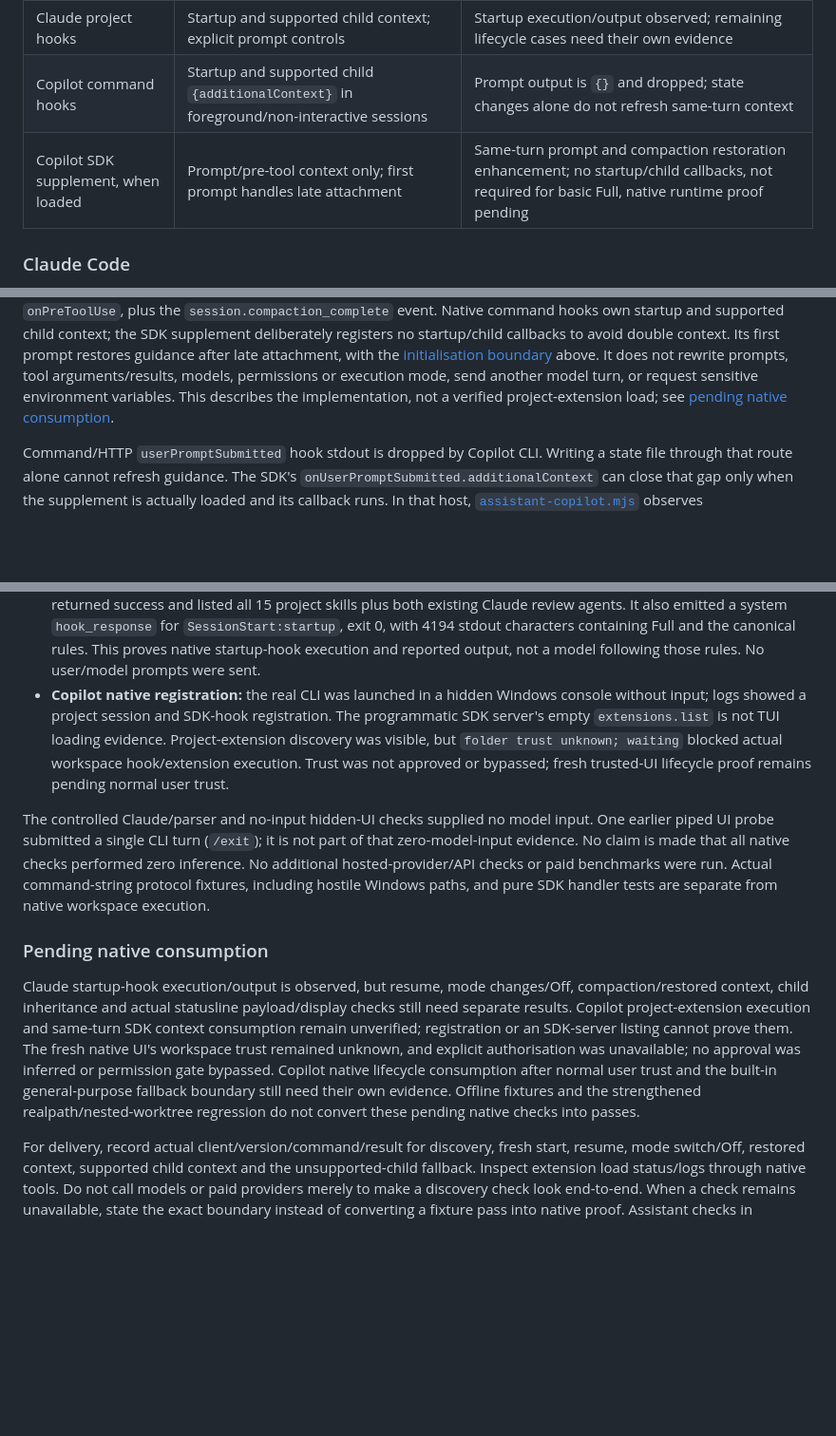
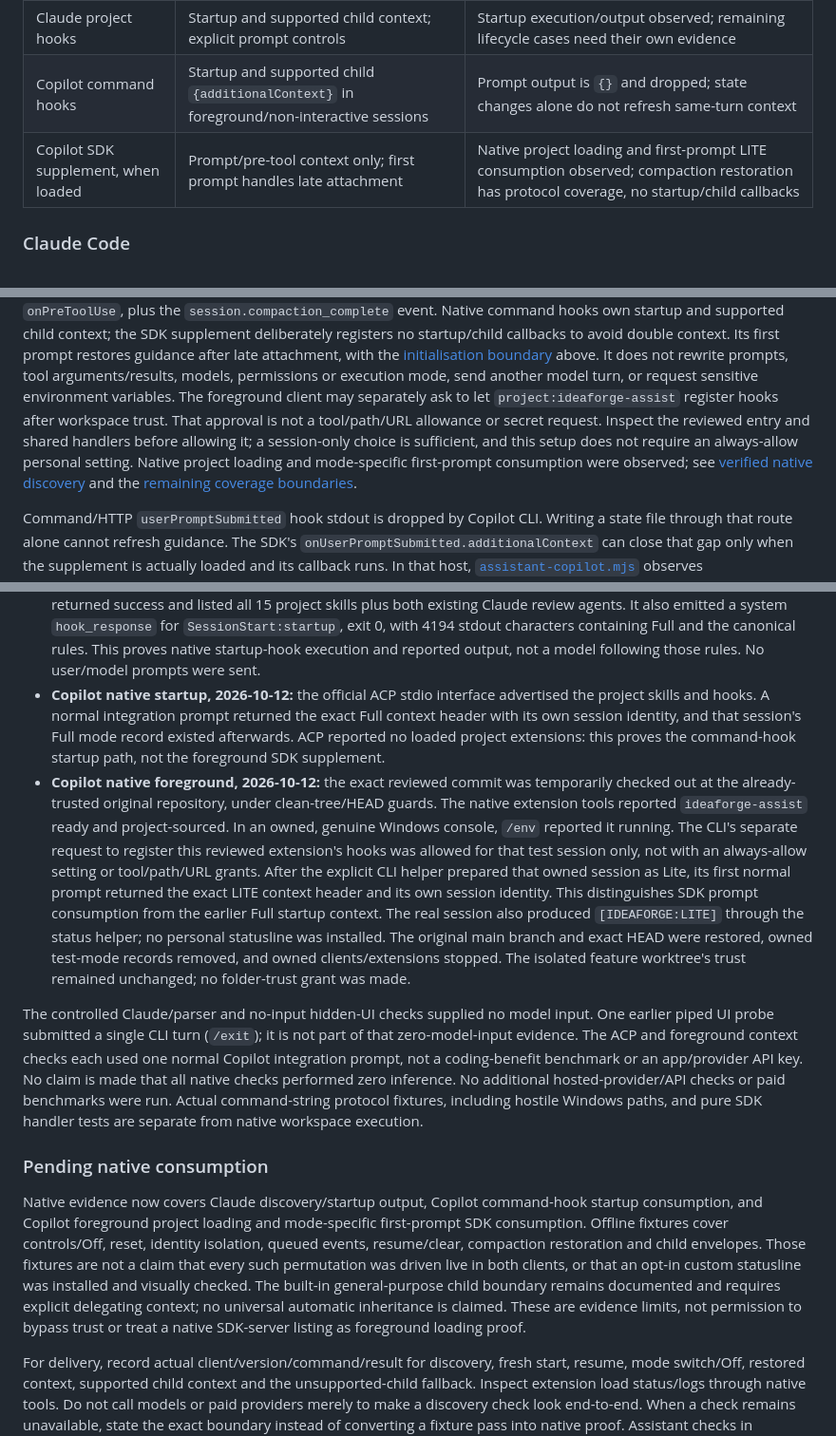
Before and after one commit to jaypetez/ideaforge, a Markdown page: docs/ASSISTANT-PROCESS.md, 3 parts joined by grey strips. Shown at 95% size. Drawn GitHub-style; blank space fills up the shorter version.

Commit message:
docs: record native Copilot context verification and scoped hook approval
Document actual ACP startup and genuine foreground SDK context consumption, distinguish fixture coverage from live permutations, and explain session-only hook registration without tool or global permissions.

Co-authored-by: Copilot <223556219+Copilot@users.noreply.github.com>

```diff
--- a/docs/ASSISTANT-PROCESS.md
+++ b/docs/ASSISTANT-PROCESS.md
@@ -163,7 +163,7 @@ The implemented paths have different contracts; this is not a blanket native-tes
 |---|---|---|
 | Claude project hooks | Startup and supported child context; explicit prompt controls | Startup execution/output observed; remaining lifecycle cases need their own evidence |
 | Copilot command hooks | Startup and supported child `{additionalContext}` in foreground/non-interactive sessions | Prompt output is `{}` and dropped; state changes alone do not refresh same-turn context |
-| Copilot SDK supplement, when loaded | Prompt/pre-tool context only; first prompt handles late attachment | Same-turn prompt and compaction restoration enhancement; no startup/child callbacks, not required for basic Full, native runtime proof pending |
+| Copilot SDK supplement, when loaded | Prompt/pre-tool context only; first prompt handles late attachment | Native project loading and first-prompt LITE consumption observed; compaction restoration has protocol coverage, no startup/child callbacks |
 
 ### Claude Code
 
@@ -211,8 +211,13 @@ double context. Its first prompt restores guidance after late attachment, with t
 [initialisation boundary](#session-initialisation-and-one-shot-bodies) above.
 It does not rewrite prompts, tool arguments/results, models, permissions or execution mode,
 send another model turn, or request sensitive environment variables.
-This describes the implementation, not a verified project-extension load; see
-[pending native consumption](#pending-native-consumption).
+The foreground client may separately ask to let `project:ideaforge-assist` register
+hooks after workspace trust. That approval is not a tool/path/URL allowance or secret
+request. Inspect the reviewed entry and shared handlers before allowing it; a
+session-only choice is sufficient, and this setup does not require an always-allow
+personal setting. Native project loading and mode-specific first-prompt consumption
+were observed; see [verified native discovery](#verified-native-discovery) and the
+[remaining coverage boundaries](#pending-native-consumption).
 
 Command/HTTP `userPromptSubmitted` hook stdout is dropped by Copilot CLI. Writing a state
 file through that route alone cannot refresh guidance. The SDK's
@@ -490,31 +495,45 @@ Evidence gathered on 2026-10-11:
   4194 stdout characters containing Full and the canonical rules. This proves native
   startup-hook execution and reported output, not a model following those rules.
   No user/model prompts were sent.
-- **Copilot native registration:** the real CLI was launched in a hidden Windows console
-  without input; logs showed a project session and SDK-hook registration. The programmatic
-  SDK server's empty `extensions.list` is not TUI loading evidence. Project-extension
-  discovery was visible, but `folder trust unknown; waiting` blocked actual workspace
-  hook/extension execution. Trust was not approved or bypassed; fresh trusted-UI
-  lifecycle proof remains pending normal user trust.
+- **Copilot native startup, 2026-10-12:** the official ACP stdio interface advertised
+  the project skills and hooks. A normal integration prompt returned the exact Full
+  context header with its own session identity, and that session's Full mode record
+  existed afterwards. ACP reported no loaded project extensions: this proves the
+  command-hook startup path, not the foreground SDK supplement.
+- **Copilot native foreground, 2026-10-12:** the exact reviewed commit was temporarily
+  checked out at the already-trusted original repository, under clean-tree/HEAD guards.
+  The native extension tools reported `ideaforge-assist` ready and project-sourced.
+  In an owned, genuine Windows console, `/env` reported it running. The CLI's separate
+  request to register this reviewed extension's hooks was allowed for that test session
+  only, not with an always-allow setting or tool/path/URL grants.
+  After the explicit CLI helper prepared that owned session as Lite, its first normal
+  prompt returned the exact LITE context header and its own session identity. This
+  distinguishes SDK prompt consumption from the earlier Full startup context.
+  The real session also produced `[IDEAFORGE:LITE]` through the status helper; no personal
+  statusline was installed. The original main branch and exact HEAD were restored,
+  owned test-mode records removed, and owned clients/extensions stopped. The isolated
+  feature worktree's trust remained unchanged; no folder-trust grant was made.
 
 The controlled Claude/parser and no-input hidden-UI checks supplied no model input.
 One earlier piped UI probe submitted a single CLI turn (`/exit`); it is not part of that
-zero-model-input evidence. No claim is made that all native checks performed zero
-inference. No additional hosted-provider/API checks or paid benchmarks were run.
+zero-model-input evidence. The ACP and foreground context checks each used one normal
+Copilot integration prompt, not a coding-benefit benchmark or an app/provider API key.
+No claim is made that all native checks performed zero inference. No additional
+hosted-provider/API checks or paid benchmarks were run.
 Actual command-string protocol fixtures, including hostile Windows paths, and pure SDK
 handler tests are separate from native workspace execution.
 
 ### Pending native consumption
 
-Claude startup-hook execution/output is observed, but resume, mode changes/Off,
-compaction/restored context, child inheritance and actual statusline payload/display
-checks still need separate results. Copilot project-extension execution and same-turn
-SDK context consumption remain unverified; registration or an SDK-server listing cannot
-prove them. The fresh native UI's workspace trust remained unknown, and explicit
-authorisation was unavailable; no approval was inferred or permission gate bypassed.
-Copilot native lifecycle consumption after normal user trust and the built-in
-general-purpose fallback boundary still need their own evidence. Offline fixtures and the strengthened
-realpath/nested-worktree regression do not convert these pending native checks into passes.
+Native evidence now covers Claude discovery/startup output, Copilot command-hook startup
+consumption, and Copilot foreground project loading and mode-specific first-prompt SDK
+consumption. Offline fixtures cover controls/Off, reset, identity isolation, queued events,
+resume/clear, compaction restoration and child envelopes. Those fixtures are not a claim
+that every such permutation was driven live in both clients, or that an opt-in custom
+statusline was installed and visually checked. The built-in general-purpose child
+boundary remains documented and requires explicit delegating context; no universal
+automatic inheritance is claimed. These are evidence limits, not permission to bypass
+trust or treat a native SDK-server listing as foreground loading proof.
 
 For delivery, record actual client/version/command/result for discovery, fresh start,
 resume, mode switch/Off, restored context, supported child context and the unsupported-child
```
Also changed, not shown: CONTRIBUTING.md (+4 -1 lines).
